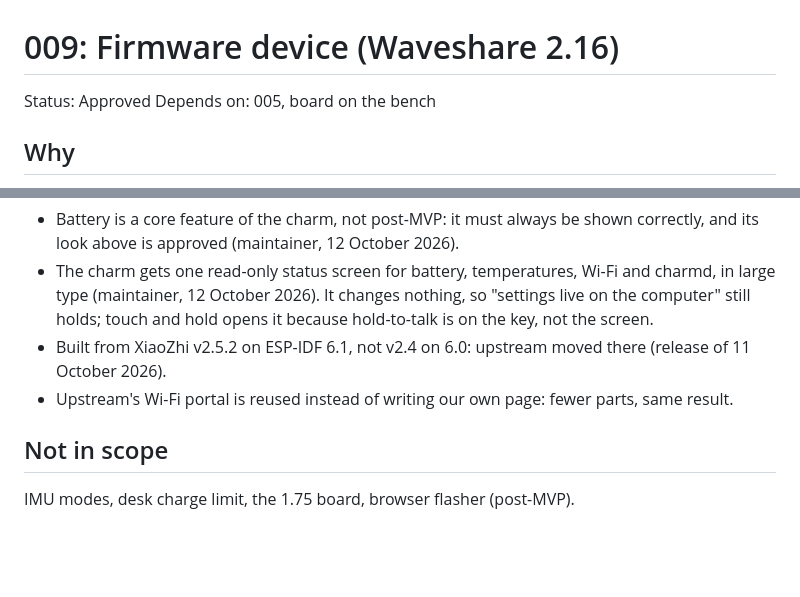
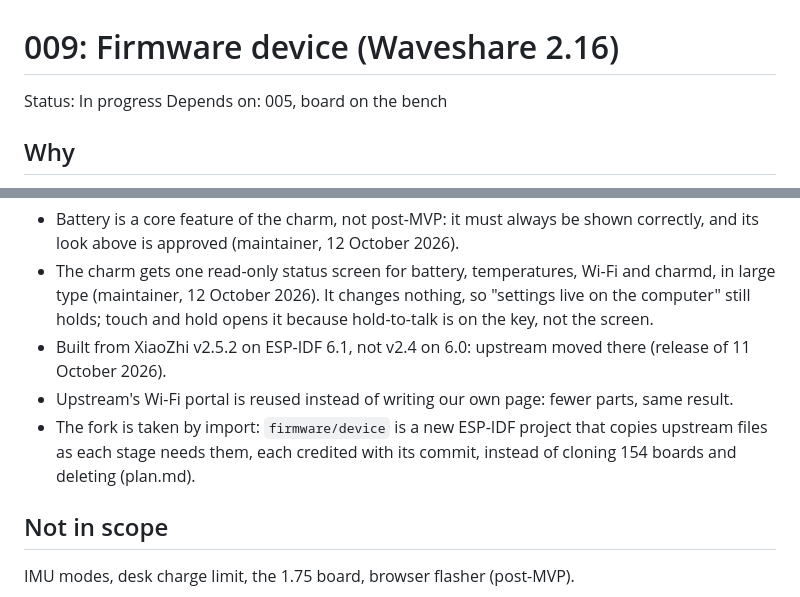
Before and after one commit to opencharm-labs/opencharm, a Markdown page: specs/009-firmware-device/spec.md, 2 parts joined by grey strips. Rendered like a GitHub page; blank space fills up the shorter version.

```diff
--- a/specs/009-firmware-device/spec.md
+++ b/specs/009-firmware-device/spec.md
@@ -1,6 +1,6 @@
 # 009: Firmware device (Waveshare 2.16)
 
-Status: Approved
+Status: In progress
 Depends on: 005, board on the bench
 
 ## Why
@@ -40,6 +40,7 @@ What it's made of:
 - The charm gets one read-only status screen for battery, temperatures, Wi-Fi and charmd, in large type (maintainer, 12 October 2026). It changes nothing, so "settings live on the computer" still holds; touch and hold opens it because hold-to-talk is on the key, not the screen.
 - Built from XiaoZhi v2.5.2 on ESP-IDF 6.1, not v2.4 on 6.0: upstream moved there (release of 11 October 2026).
 - Upstream's Wi-Fi portal is reused instead of writing our own page: fewer parts, same result.
+- The fork is taken by import: `firmware/device` is a new ESP-IDF project that copies upstream files as each stage needs them, each credited with its commit, instead of cloning 154 boards and deleting (plan.md).
 
 ## Not in scope
 
```
Also changed, not shown: specs/009-firmware-device/plan.md (added, +39 -0 lines), specs/README.md (+1 -1 lines).
